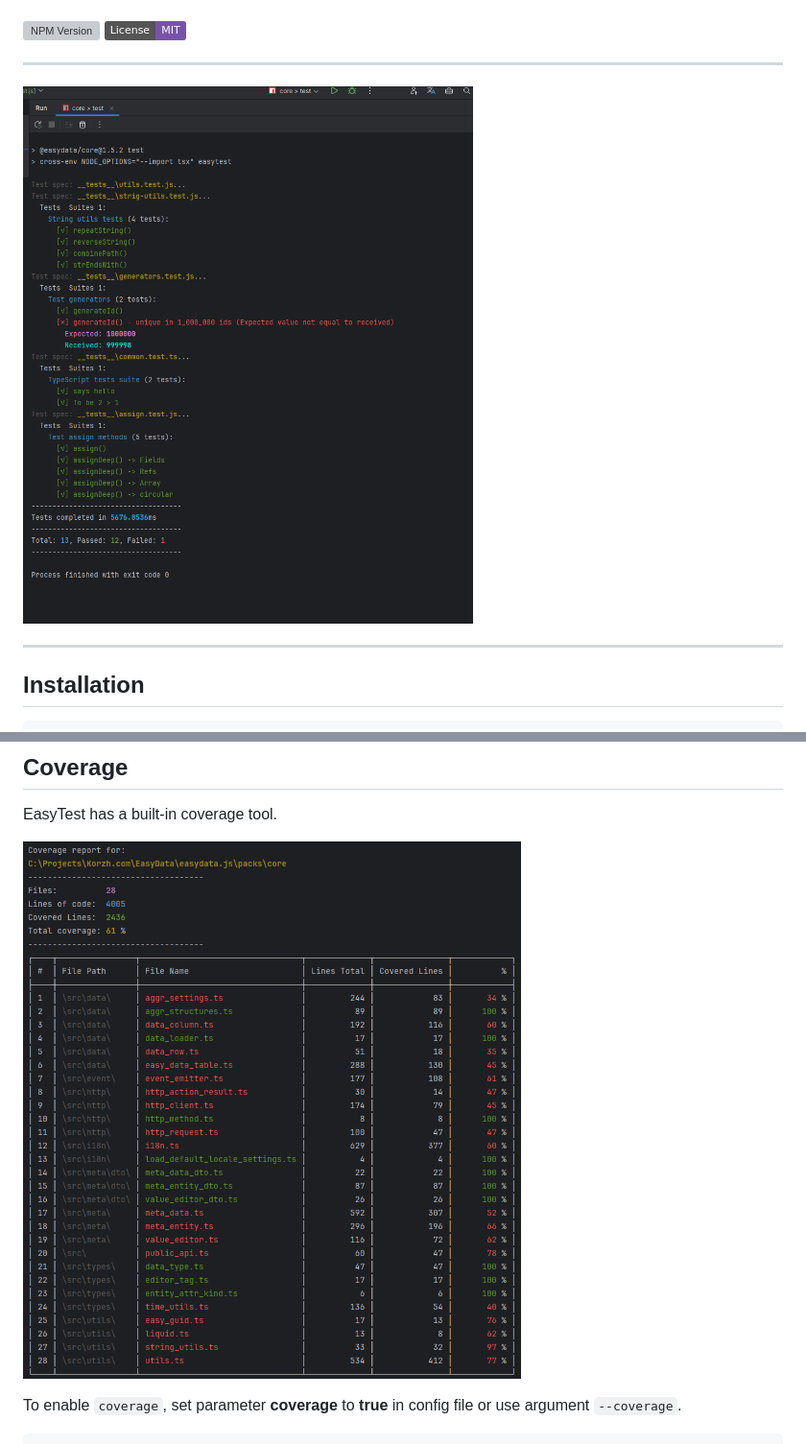
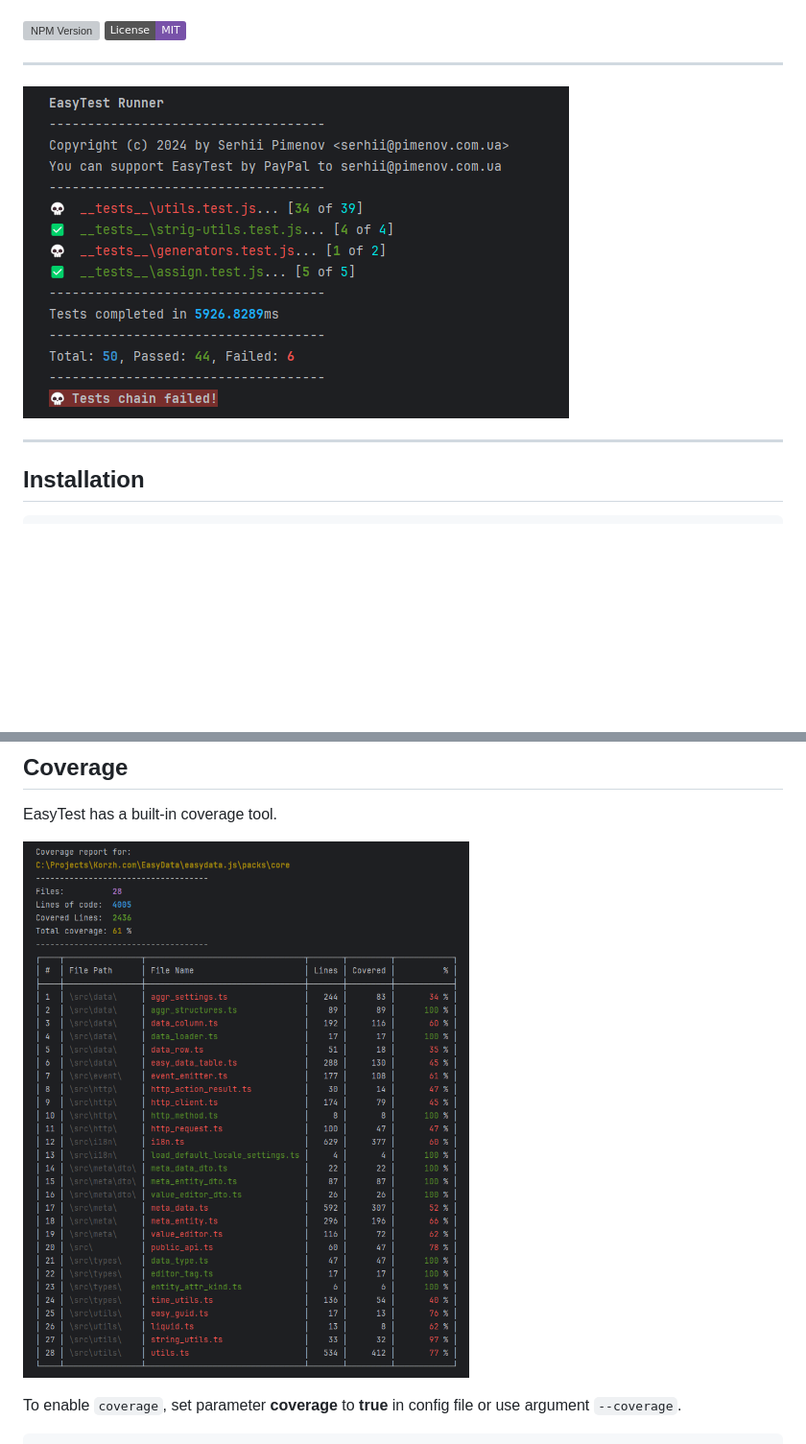
Before and after one commit to olton/easytest, a Markdown page: readme.md, 2 parts joined by grey strips. Shown: that part at 96% size. Rendered like a GitHub page; pictures changed too: coverage.png (added), verbose-off.png (added); badges without logos; blank space fills up the shorter version; grey boxes are pictures that could not be loaded.

```diff
--- a/readme.md
+++ b/readme.md
@@ -17,7 +17,7 @@ Support for PayPal to **serhii@pimenov.com.ua**
 
 ---
 
-![img.png](img.png)
+![verbose-off.png](verbose-off.png)
 
 ---
 
@@ -241,7 +254,7 @@ To enable `verbose` mode, set parameter **verbose** to **true** in config file o
 
 EasyTest has a built-in coverage tool.
 
-![img_2.png](img_2.png)
+![Coverage](coverage.png)
 
 To enable `coverage`, set parameter **coverage** to **true** in config file or use argument `--coverage`.
 
```
Also changed, not shown: other parts of readme.md (+14 -1 lines), verbose-on.png (added).
